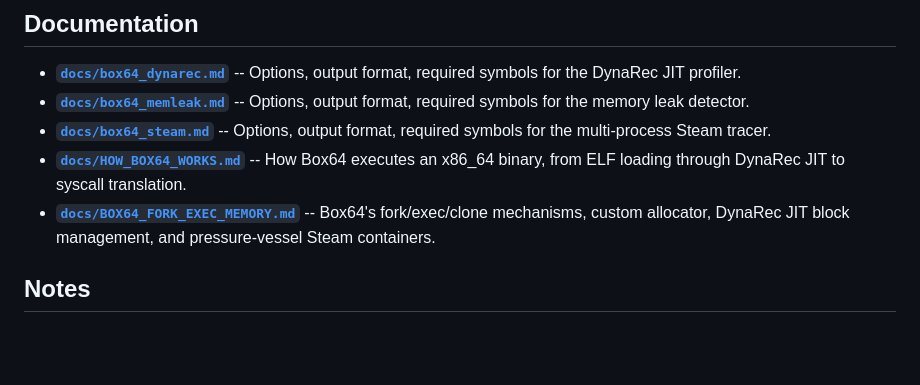
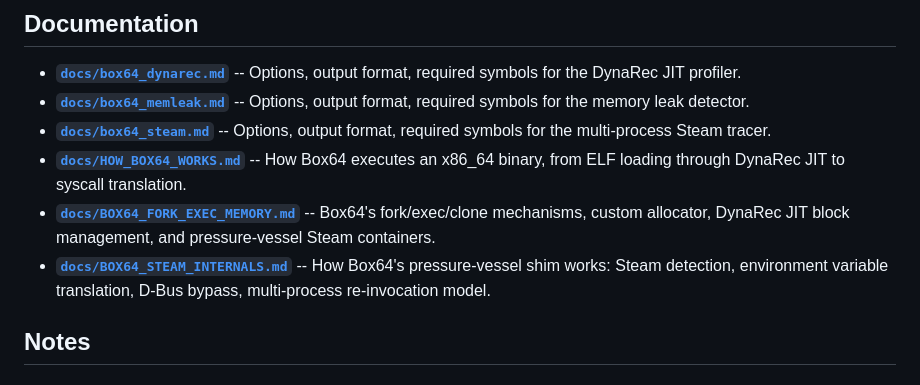
Before and after one commit to devarajabc/box64-ebpf-tools, a Markdown page: README.md, the part around the change. Rendered like a GitHub page; blank space fills up the shorter version.

```diff
--- a/README.md
+++ b/README.md
@@ -63,6 +63,7 @@ Press **Ctrl+C** when done to get the full report.
 - **[`docs/box64_steam.md`](docs/box64_steam.md)** -- Options, output format, required symbols for the multi-process Steam tracer.
 - **[`docs/HOW_BOX64_WORKS.md`](docs/HOW_BOX64_WORKS.md)** -- How Box64 executes an x86_64 binary, from ELF loading through DynaRec JIT to syscall translation.
 - **[`docs/BOX64_FORK_EXEC_MEMORY.md`](docs/BOX64_FORK_EXEC_MEMORY.md)** -- Box64's fork/exec/clone mechanisms, custom allocator, DynaRec JIT block management, and pressure-vessel Steam containers.
+- **[`docs/BOX64_STEAM_INTERNALS.md`](docs/BOX64_STEAM_INTERNALS.md)** -- How Box64's pressure-vessel shim works: Steam detection, environment variable translation, D-Bus bypass, multi-process re-invocation model.
 
 ## Notes
 
```
Also changed, not shown: docs/BOX64_STEAM_INTERNALS.md (added, +598 -0 lines).
